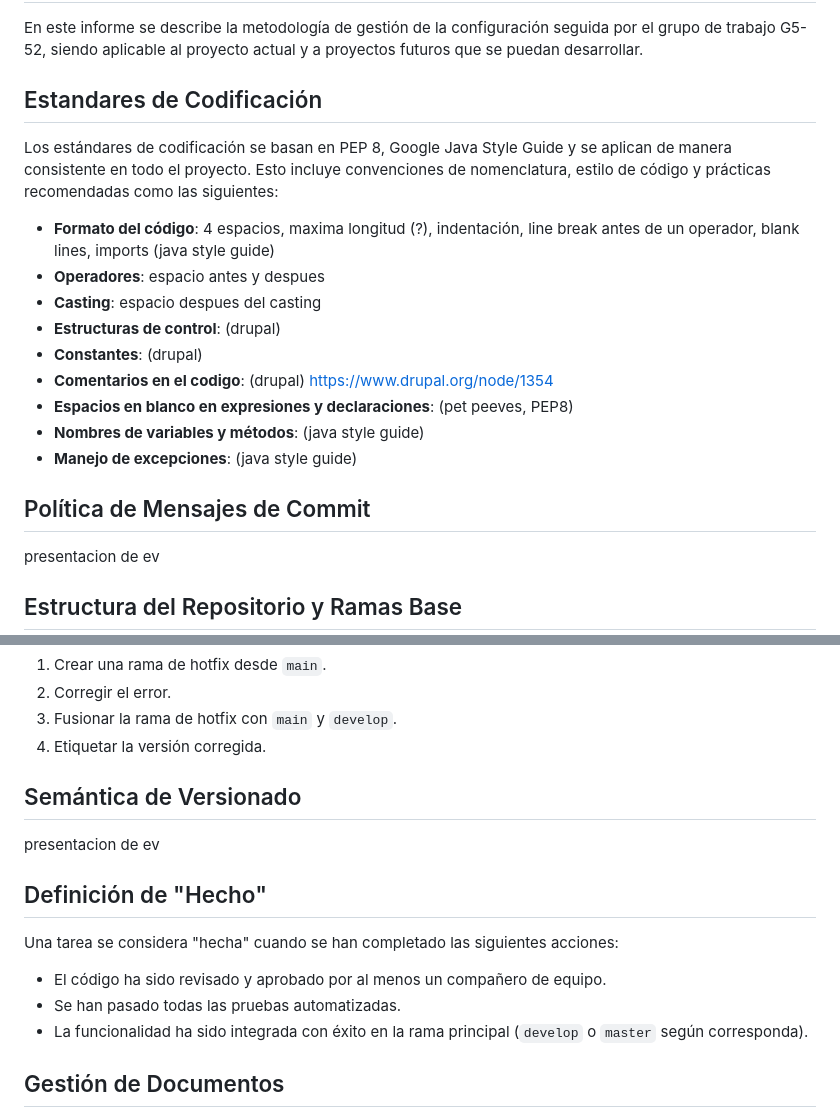
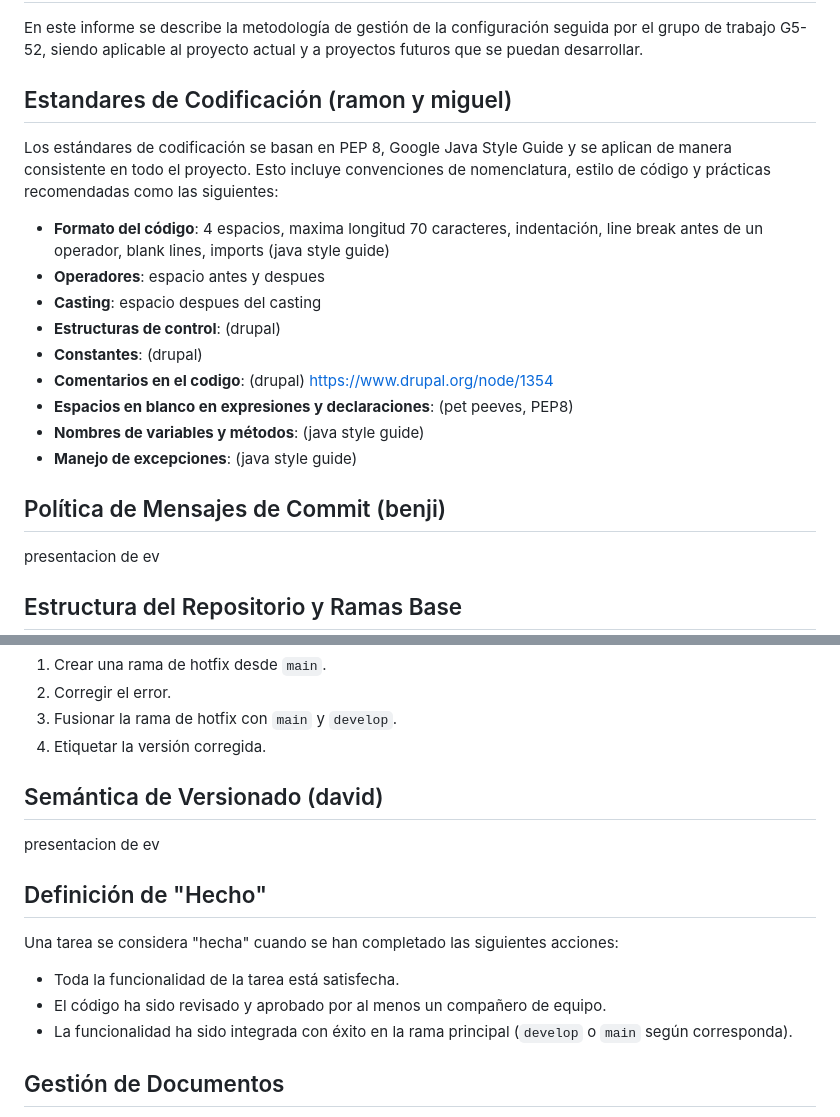
Before and after one commit to gii-is-psg2/psg2-2324-g5-52, a Markdown page: docs/ConfigurationManagementMethodology.md, 2 parts joined by grey strips. Drawn GitHub-style.

Commit message:
docs: asignaciones en configManagment

```diff
--- a/docs/ConfigurationManagementMethodology.md
+++ b/docs/ConfigurationManagementMethodology.md
@@ -2,10 +2,10 @@
 
 En este informe se describe la metodología de gestión de la configuración seguida por el grupo de trabajo G5-52, siendo aplicable al proyecto actual y a proyectos futuros que se puedan desarrollar.
 
-## Estandares de Codificación
+## Estandares de Codificación (ramon y miguel)
 
 Los estándares de codificación se basan en PEP 8, Google Java Style Guide y se aplican de manera consistente en todo el proyecto. Esto incluye convenciones de nomenclatura, estilo de código y prácticas recomendadas como las siguientes:
-- **Formato del código**: 4 espacios, maxima longitud (?), indentación, line break antes de un operador, blank lines, imports (java style guide)
+- **Formato del código**: 4 espacios, maxima longitud 70 caracteres, indentación, line break antes de un operador, blank lines, imports (java style guide)
 - **Operadores**: espacio antes y despues
 - **Casting**: espacio despues del casting
 - **Estructuras de control**: (drupal)
@@ -17,7 +17,7 @@ Los estándares de codificación se basan en PEP 8, Google Java Style Guide y se
 
 
 
-## Política de Mensajes de Commit
+## Política de Mensajes de Commit (benji)
 
 presentacion de ev
 
@@ -55,7 +55,7 @@ La estrategia de ramas se basa en Git Flow y revisiones por parejas para asegura
 3. Fusionar la rama de hotfix con `main` y `develop`.
 4. Etiquetar la versión corregida.
 
-## Semántica de Versionado
+## Semántica de Versionado (david)
 
 presentacion de ev
 
@@ -63,9 +63,9 @@ presentacion de ev
 
 Una tarea se considera "hecha" cuando se han completado las siguientes acciones:
 
+- Toda la funcionalidad de la tarea está satisfecha.
 - El código ha sido revisado y aprobado por al menos un compañero de equipo.
-- Se han pasado todas las pruebas automatizadas.
-- La funcionalidad ha sido integrada con éxito en la rama principal (`develop` o `master` según corresponda).
+- La funcionalidad ha sido integrada con éxito en la rama principal (`develop` o `main` según corresponda).
 
 ## Gestión de Documentos
 
```
